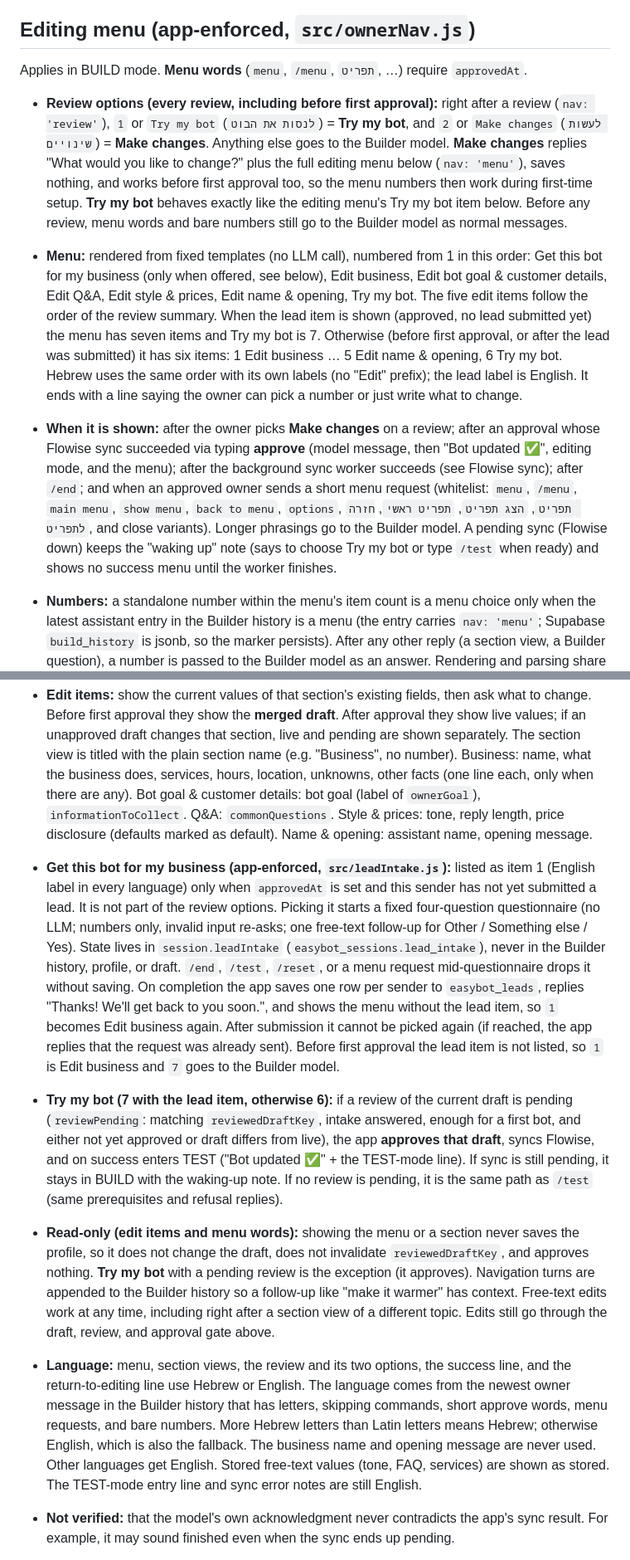
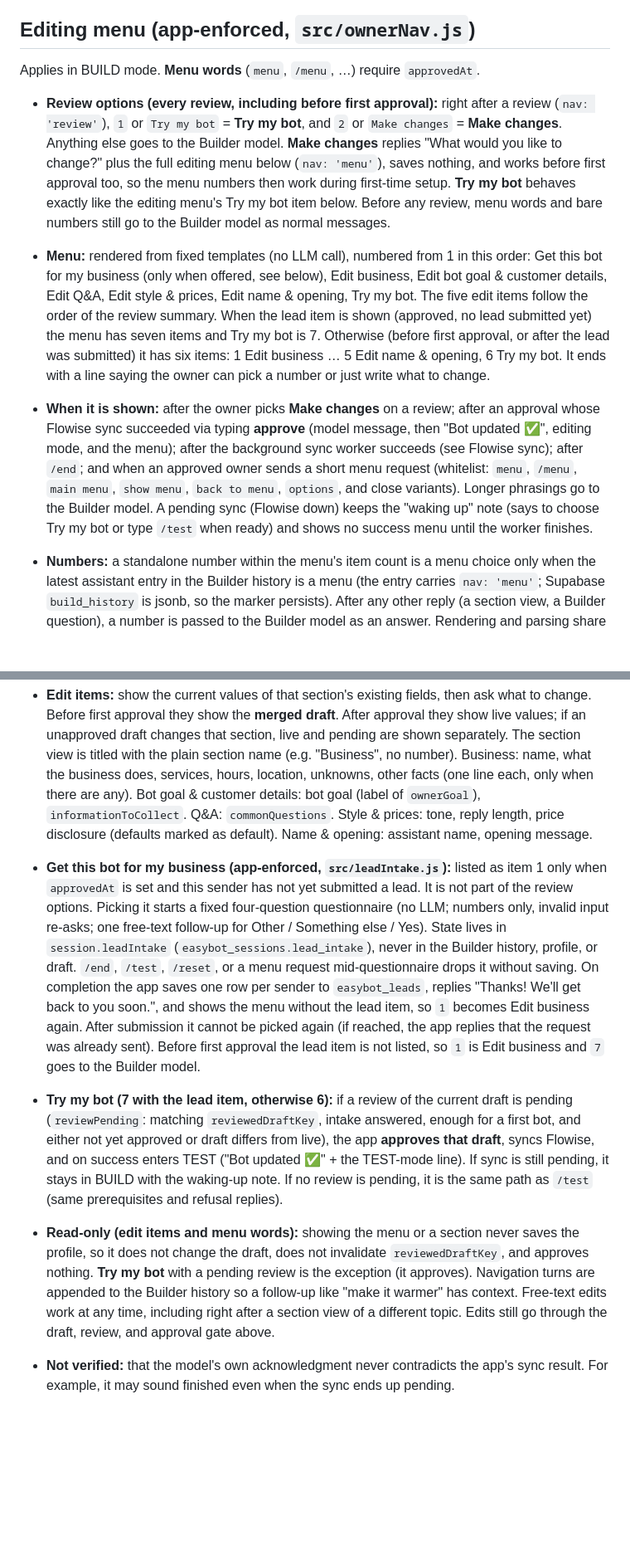
Before and after one commit to ofirbedarshi/easyBot, a Markdown page: BUILDER.md, 2 parts joined by grey strips. Shown at 83% size. Rendered like a GitHub page; blank space fills up the shorter version.

Commit message:
Docs: drop Hebrew and language-switching notes
Co-authored-by: ofirbedarshi <ofirbedarshi@users.noreply.github.com>

```diff
--- a/BUILDER.md
+++ b/BUILDER.md
@@ -118,18 +118,17 @@ The owner reads the acknowledgment, the summary lines, and the two options (Try
 
 ## Editing menu (app-enforced, `src/ownerNav.js`)
 
-Applies in BUILD mode. **Menu words** (`menu`, `/menu`, `תפריט`, …) require `approvedAt`.
+Applies in BUILD mode. **Menu words** (`menu`, `/menu`, …) require `approvedAt`.
 
-- **Review options (every review, including before first approval):** right after a review (`nav: 'review'`), `1` or `Try my bot` (`לנסות את הבוט`) = **Try my bot**, and `2` or `Make changes` (`לעשות שינויים`) = **Make changes**. Anything else goes to the Builder model. **Make changes** replies "What would you like to change?" plus the full editing menu below (`nav: 'menu'`), saves nothing, and works before first approval too, so the menu numbers then work during first-time setup. **Try my bot** behaves exactly like the editing menu's Try my bot item below. Before any review, menu words and bare numbers still go to the Builder model as normal messages.
+- **Review options (every review, including before first approval):** right after a review (`nav: 'review'`), `1` or `Try my bot` = **Try my bot**, and `2` or `Make changes` = **Make changes**. Anything else goes to the Builder model. **Make changes** replies "What would you like to change?" plus the full editing menu below (`nav: 'menu'`), saves nothing, and works before first approval too, so the menu numbers then work during first-time setup. **Try my bot** behaves exactly like the editing menu's Try my bot item below. Before any review, menu words and bare numbers still go to the Builder model as normal messages.
 
-- **Menu:** rendered from fixed templates (no LLM call), numbered from 1 in this order: Get this bot for my business (only when offered, see below), Edit business, Edit bot goal & customer details, Edit Q&A, Edit style & prices, Edit name & opening, Try my bot. The five edit items follow the order of the review summary. When the lead item is shown (approved, no lead submitted yet) the menu has seven items and Try my bot is 7. Otherwise (before first approval, or after the lead was submitted) it has six items: 1 Edit business … 5 Edit name & opening, 6 Try my bot. Hebrew uses the same order with its own labels (no "Edit" prefix); the lead label is English. It ends with a line saying the owner can pick a number or just write what to change.
-- **When it is shown:** after the owner picks **Make changes** on a review; after an approval whose Flowise sync succeeded via typing **approve** (model message, then "Bot updated ✅", editing mode, and the menu); after the background sync worker succeeds (see Flowise sync); after `/end`; and when an approved owner sends a short menu request (whitelist: `menu`, `/menu`, `main menu`, `show menu`, `back to menu`, `options`, `תפריט`, `הצג תפריט`, `תפריט ראשי`, `חזרה לתפריט`, and close variants). Longer phrasings go to the Builder model. A pending sync (Flowise down) keeps the "waking up" note (says to choose Try my bot or type `/test` when ready) and shows no success menu until the worker finishes.
+- **Menu:** rendered from fixed templates (no LLM call), numbered from 1 in this order: Get this bot for my business (only when offered, see below), Edit business, Edit bot goal & customer details, Edit Q&A, Edit style & prices, Edit name & opening, Try my bot. The five edit items follow the order of the review summary. When the lead item is shown (approved, no lead submitted yet) the menu has seven items and Try my bot is 7. Otherwise (before first approval, or after the lead was submitted) it has six items: 1 Edit business … 5 Edit name & opening, 6 Try my bot. It ends with a line saying the owner can pick a number or just write what to change.
+- **When it is shown:** after the owner picks **Make changes** on a review; after an approval whose Flowise sync succeeded via typing **approve** (model message, then "Bot updated ✅", editing mode, and the menu); after the background sync worker succeeds (see Flowise sync); after `/end`; and when an approved owner sends a short menu request (whitelist: `menu`, `/menu`, `main menu`, `show menu`, `back to menu`, `options`, and close variants). Longer phrasings go to the Builder model. A pending sync (Flowise down) keeps the "waking up" note (says to choose Try my bot or type `/test` when ready) and shows no success menu until the worker finishes.
 - **Numbers:** a standalone number within the menu's item count is a menu choice only when the latest assistant entry in the Builder history is a menu (the entry carries `nav: 'menu'`; Supabase `build_history` is jsonb, so the marker persists). After any other reply (a section view, a Builder question), a number is passed to the Builder model as an answer. Rendering and parsing share one item list (`menuItems`), and the lead item's visibility is evaluated with the same rule at parse time, so a number maps to the item the owner was last shown (including the menu shown after the questionnaire, which is not in the Builder history). Numbers outside the current item count go to the Builder model.
 - **Edit items:** show the current values of that section's existing fields, then ask what to change. Before first approval they show the **merged draft**. After approval they show live values; if an unapproved draft changes that section, live and pending are shown separately. The section view is titled with the plain section name (e.g. "Business", no number). Business: name, what the business does, services, hours, location, unknowns, other facts (one line each, only when there are any). Bot goal & customer details: bot goal (label of `ownerGoal`), `informationToCollect`. Q&A: `commonQuestions`. Style & prices: tone, reply length, price disclosure (defaults marked as default). Name & opening: assistant name, opening message.
-- **Get this bot for my business (app-enforced, `src/leadIntake.js`):** listed as item 1 (English label in every language) only when `approvedAt` is set and this sender has not yet submitted a lead. It is not part of the review options. Picking it starts a fixed four-question questionnaire (no LLM; numbers only, invalid input re-asks; one free-text follow-up for Other / Something else / Yes). State lives in `session.leadIntake` (`easybot_sessions.lead_intake`), never in the Builder history, profile, or draft. `/end`, `/test`, `/reset`, or a menu request mid-questionnaire drops it without saving. On completion the app saves one row per sender to `easybot_leads`, replies "Thanks! We'll get back to you soon.", and shows the menu without the lead item, so `1` becomes Edit business again. After submission it cannot be picked again (if reached, the app replies that the request was already sent). Before first approval the lead item is not listed, so `1` is Edit business and `7` goes to the Builder model.
+- **Get this bot for my business (app-enforced, `src/leadIntake.js`):** listed as item 1 only when `approvedAt` is set and this sender has not yet submitted a lead. It is not part of the review options. Picking it starts a fixed four-question questionnaire (no LLM; numbers only, invalid input re-asks; one free-text follow-up for Other / Something else / Yes). State lives in `session.leadIntake` (`easybot_sessions.lead_intake`), never in the Builder history, profile, or draft. `/end`, `/test`, `/reset`, or a menu request mid-questionnaire drops it without saving. On completion the app saves one row per sender to `easybot_leads`, replies "Thanks! We'll get back to you soon.", and shows the menu without the lead item, so `1` becomes Edit business again. After submission it cannot be picked again (if reached, the app replies that the request was already sent). Before first approval the lead item is not listed, so `1` is Edit business and `7` goes to the Builder model.
 - **Try my bot (7 with the lead item, otherwise 6):** if a review of the current draft is pending (`reviewPending`: matching `reviewedDraftKey`, intake answered, enough for a first bot, and either not yet approved or draft differs from live), the app **approves that draft**, syncs Flowise, and on success enters TEST ("Bot updated ✅" + the TEST-mode line). If sync is still pending, it stays in BUILD with the waking-up note. If no review is pending, it is the same path as `/test` (same prerequisites and refusal replies).
 - **Read-only (edit items and menu words):** showing the menu or a section never saves the profile, so it does not change the draft, does not invalidate `reviewedDraftKey`, and approves nothing. **Try my bot** with a pending review is the exception (it approves). Navigation turns are appended to the Builder history so a follow-up like "make it warmer" has context. Free-text edits work at any time, including right after a section view of a different topic. Edits still go through the draft, review, and approval gate above.
-- **Language:** menu, section views, the review and its two options, the success line, and the return-to-editing line use Hebrew or English. The language comes from the newest owner message in the Builder history that has letters, skipping commands, short approve words, menu requests, and bare numbers. More Hebrew letters than Latin letters means Hebrew; otherwise English, which is also the fallback. The business name and opening message are never used. Other languages get English. Stored free-text values (tone, FAQ, services) are shown as stored. The TEST-mode entry line and sync error notes are still English.
 - **Not verified:** that the model's own acknowledgment never contradicts the app's sync result. For example, it may sound finished even when the sync ends up pending.
 
 A later edit in BUILD is another interview turn. The prompt tells the model to update the draft and leave it unapproved until the owner confirms (one-sentence acknowledgment; the app shows what will change plus the two options). The pending draft is saved immediately; the live fields and the Flowise bot stay as last approved until a later turn is marked approved (via **approve** or **Try my bot**) and syncs. Behavior-only edits (tone / length / price disclosure / assistant name / opening) follow the same draft → approve → Flowise path and must not change business facts. The app also enforces the preview through the settings-only rule of the review gate.
```
Also changed, not shown: other parts of BUILDER.md (+3 -3 lines), 1 other file.
